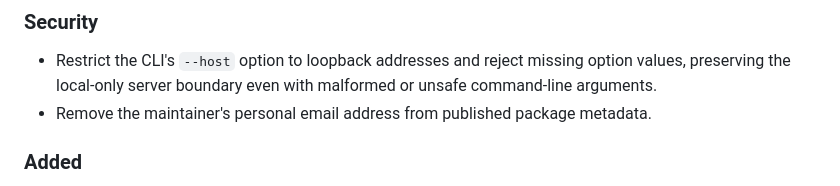
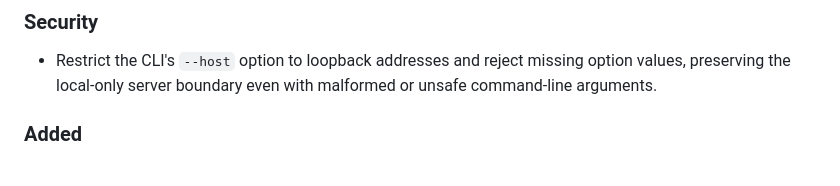
Before and after one commit to genograph/genograph.github.io, a Markdown page: CHANGELOG.md, the part around the change. Drawn GitHub-style.

Commit message:
Keep package metadata cleanup internal

```diff
--- a/CHANGELOG.md
+++ b/CHANGELOG.md
@@ -12,7 +12,6 @@ to [Semantic Versioning](https://semver.org/spec/v2.0.0.html).
 - Restrict the CLI's `--host` option to loopback addresses and reject missing
   option values, preserving the local-only server boundary even with malformed
   or unsafe command-line arguments.
-- Remove the maintainer's personal email address from published package metadata.
 
 ### Added
 - Private vulnerability-reporting guidance, a privacy-aware bug-report form and
```
